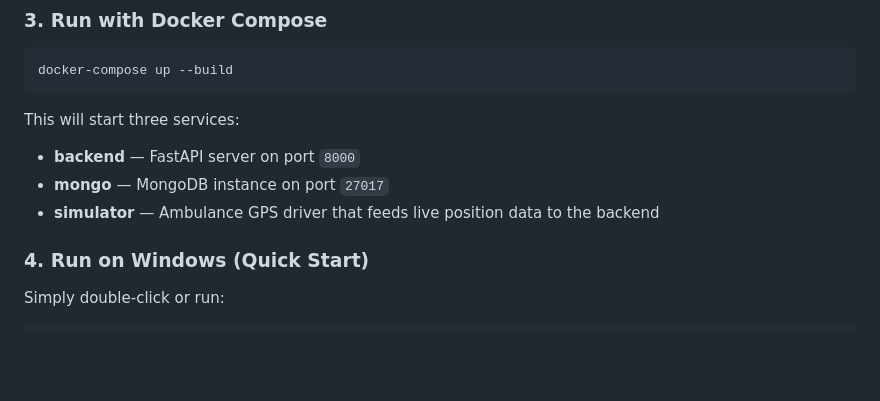
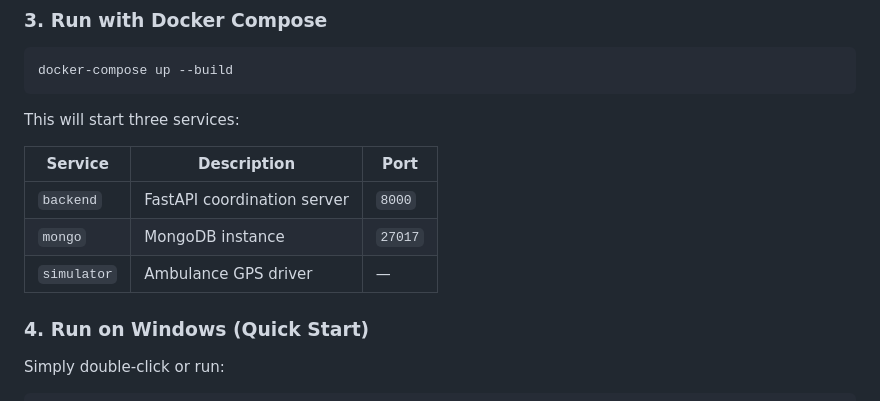
Before and after one commit to Aadi7171/Vanguard-ems, a Markdown page: README.md, the part around one of its changes. GitHub-like rendering; blank space fills up the shorter version.

````diff
--- a/README.md
+++ b/README.md
@@ -89,9 +136,12 @@ docker-compose up --build
 ```
 
 This will start three services:
-- **backend** — FastAPI server on port `8000`
-- **mongo** — MongoDB instance on port `27017`
-- **simulator** — Ambulance GPS driver that feeds live position data to the backend
+
+| Service | Description | Port |
+|---|---|---|
+| `backend` | FastAPI coordination server | `8000` |
+| `mongo` | MongoDB instance | `27017` |
+| `simulator` | Ambulance GPS driver | — |
 
 ### 4. Run on Windows (Quick Start)
 
````
Also changed, not shown: other parts of README.md (+71 -18 lines).
